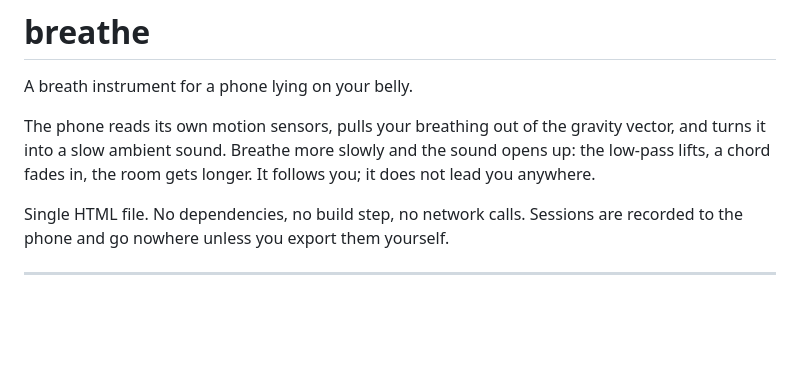
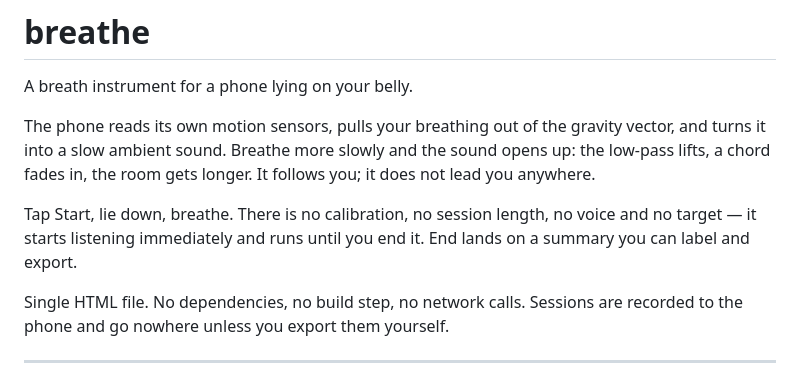
Before and after one commit to JannikArndt/breathe, a Markdown page: README.md, the part around the change. GitHub-like rendering; blank space fills up the shorter version.

Commit message:
Say what the app is now in the README's opening
Co-Authored-By: Claude Opus 5 <noreply@anthropic.com>
Claude-Session: https://claude.ai/code/session_01NwCpq7fhaX5H8F59CN6ZDY

```diff
--- a/README.md
+++ b/README.md
@@ -6,6 +6,10 @@ The phone reads its own motion sensors, pulls your breathing out of the gravity
 turns it into a slow ambient sound. Breathe more slowly and the sound opens up: the low-pass
 lifts, a chord fades in, the room gets longer. It follows you; it does not lead you
 anywhere.
+
+Tap Start, lie down, breathe. There is no calibration, no session length, no voice and no
+target — it starts listening immediately and runs until you end it. End lands on a summary
+you can label and export.
 
 Single HTML file. No dependencies, no build step, no network calls. Sessions are recorded
 to the phone and go nowhere unless you export them yourself.
```
